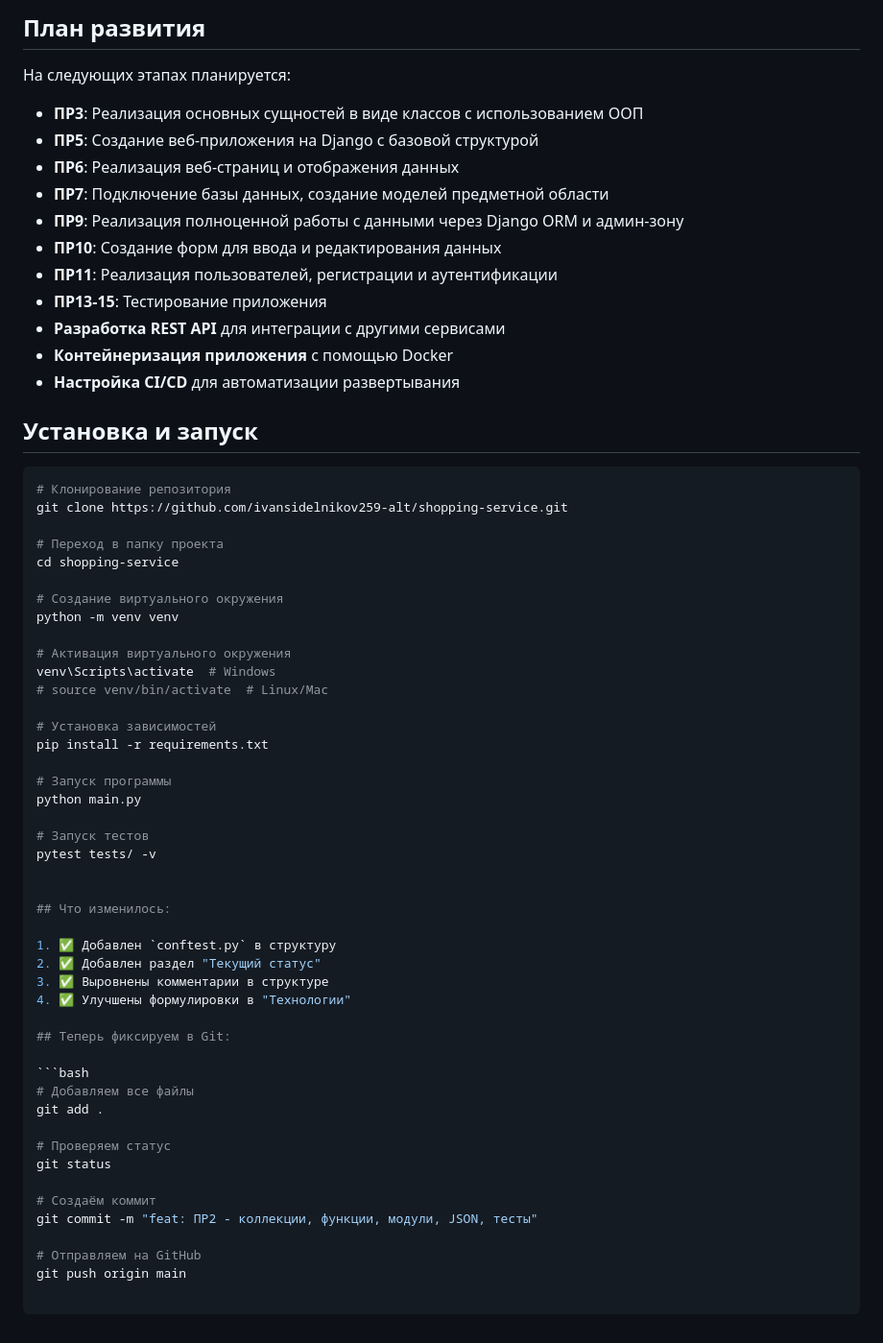
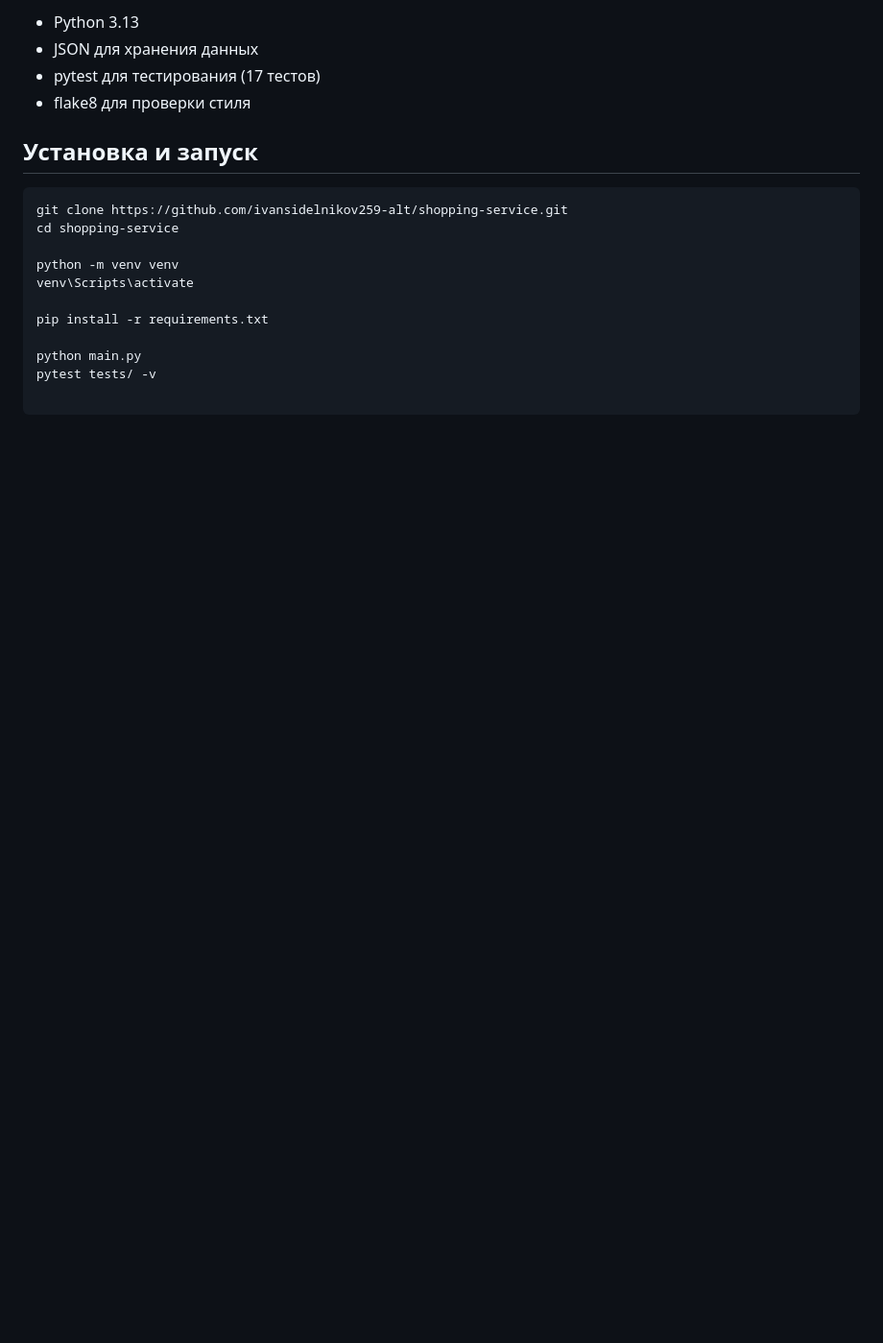
Before and after one commit to ivansidelnikov259-alt/shopping-service, a Markdown page: README.md, the part around one of its changes. Shown at 96% size. GitHub-like rendering; blank space fills up the shorter version.

````diff
--- a/README.md
+++ b/README.md
@@ -75,63 +143,18 @@ shopping-service/
-## План развития
-
-На следующих этапах планируется:
-
-- **ПР3**: Реализация основных сущностей в виде классов с использованием ООП
-- **ПР5**: Создание веб-приложения на Django с базовой структурой
-- **ПР6**: Реализация веб-страниц и отображения данных
-- **ПР7**: Подключение базы данных, создание моделей предметной области
-- **ПР9**: Реализация полноценной работы с данными через Django ORM и админ-зону
-- **ПР10**: Создание форм для ввода и редактирования данных
-- **ПР11**: Реализация пользователей, регистрации и аутентификации
-- **ПР13-15**: Тестирование приложения
-- **Разработка REST API** для интеграции с другими сервисами
-- **Контейнеризация приложения** с помощью Docker
-- **Настройка CI/CD** для автоматизации развертывания
+- Python 3.13
+- JSON для хранения данных
+- pytest для тестирования (17 тестов)
+- flake8 для проверки стиля
 
 ## Установка и запуск
 
 ```bash
-# Клонирование репозитория
 git clone https://github.com/ivansidelnikov259-alt/shopping-service.git
-
-# Переход в папку проекта
 cd shopping-service
 
-# Создание виртуального окружения
 python -m venv venv
+venv\Scripts\activate
 
-# Активация виртуального окружения
-venv\Scripts\activate  # Windows
-# source venv/bin/activate  # Linux/Mac
-
-# Установка зависимостей
 pip install -r requirements.txt
 
-# Запуск программы
 python main.py
-
-# Запуск тестов
 pytest tests/ -v
-
-
-## Что изменилось:
-
-1. ✅ Добавлен `conftest.py` в структуру
-2. ✅ Добавлен раздел "Текущий статус"
-3. ✅ Выровнены комментарии в структуре
-4. ✅ Улучшены формулировки в "Технологии"
-
-## Теперь фиксируем в Git:
-
-```bash
-# Добавляем все файлы
-git add .
-
-# Проверяем статус
-git status
-
-# Создаём коммит
-git commit -m "feat: ПР2 - коллекции, функции, модули, JSON, тесты"
-
-# Отправляем на GitHub
-git push origin main
````
Also changed, not shown: other parts of README.md (+121 -53 lines).
